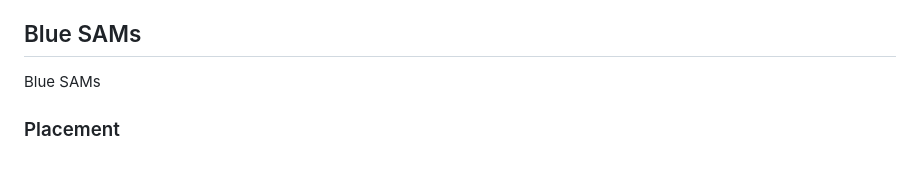
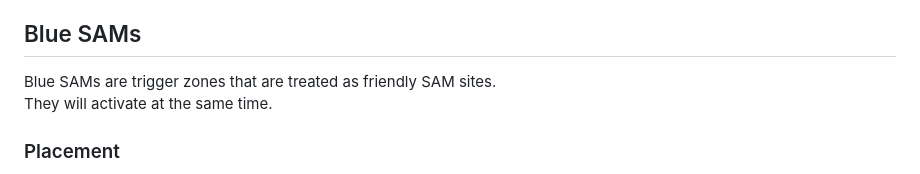
Before and after one commit to dutchie031/Spearhead, a Markdown page: _docs/Reference.md, the part around the change. Drawn GitHub-style.

```diff
--- a/_docs/Reference.md
+++ b/_docs/Reference.md
@@ -132,8 +132,7 @@ The delay between checks is quite big, but it also is checked on unit deaths and
 
 ## Blue SAMs
 
-Blue SAMs
-
+Blue SAMs are trigger zones that are treated as friendly SAM sites. <br/> They will activate at the same time.
 
 
 ### Placement
```
